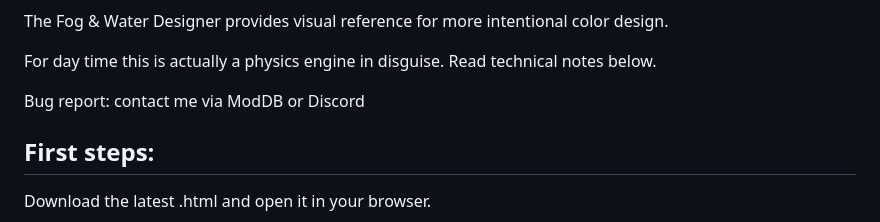
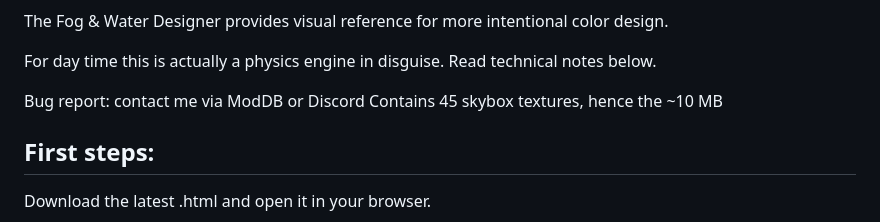
Before and after one commit to comradelotl/BF2-Lighting-Designer, a Markdown page: README.md, the part around the change. GitHub-like rendering.

```diff
--- a/README.md
+++ b/README.md
@@ -8,6 +8,7 @@ For day time this is actually a physics engine in disguise.
 Read technical notes below.
 
 Bug report: contact me via ModDB or Discord
+Contains 45 skybox textures, hence the ~10 MB
 
 First steps:
 ---------------
```
